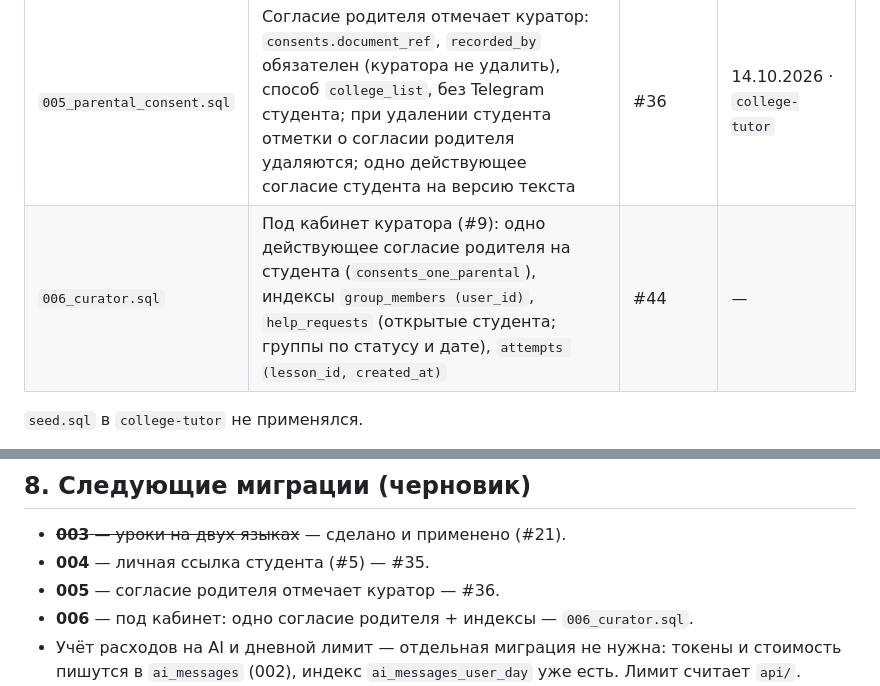
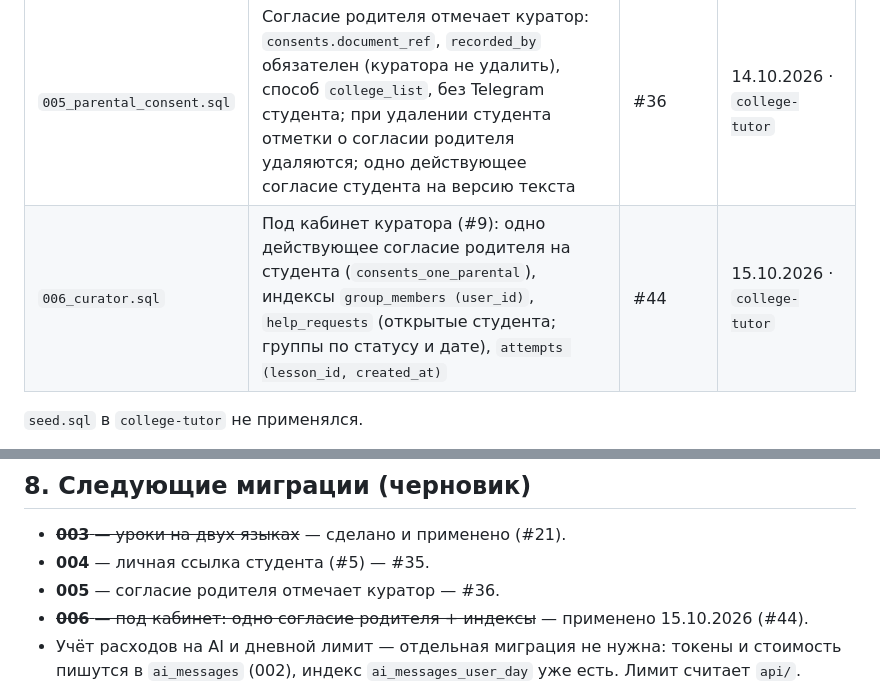
Before and after one commit to svlab27-web/college-tutor, a Markdown page: docs/database.md, 2 parts joined by grey strips. Rendered like a GitHub page.

Commit message:
docs(database): 006 применена в college-tutor 15.10.2026
Co-Authored-By: Claude Opus 5.5 <noreply@anthropic.com>

```diff
--- a/docs/database.md
+++ b/docs/database.md
@@ -146,7 +146,7 @@ Telegram без личной ссылки → демо, в базу ничего
 | `003_lesson_languages.sql` | Уроки на двух языках: `lessons.language`, таблица `lesson_translations`, `users.ui_language`, `attempts.language`, `ai_messages.language` | #21 | 13.10.2026 · `college-tutor` |
 | `004_personal_invites.sql` | Личная одноразовая ссылка: `invites.user_id` / `revoked_at` / `created_by`, формат токена, одна действующая ссылка на студента, `group_members.invite_token`, `users.birth_date`; ссылка преподавателя — только со сроком; `invites.full_name` удалён | #35 | 14.10.2026 · `college-tutor` |
 | `005_parental_consent.sql` | Согласие родителя отмечает куратор: `consents.document_ref`, `recorded_by` обязателен (куратора не удалить), способ `college_list`, без Telegram студента; при удалении студента отметки о согласии родителя удаляются; одно действующее согласие студента на версию текста | #36 | 14.10.2026 · `college-tutor` |
-| `006_curator.sql` | Под кабинет куратора (#9): одно действующее согласие родителя на студента (`consents_one_parental`), индексы `group_members (user_id)`, `help_requests` (открытые студента; группы по статусу и дате), `attempts (lesson_id, created_at)` | #44 | — |
+| `006_curator.sql` | Под кабинет куратора (#9): одно действующее согласие родителя на студента (`consents_one_parental`), индексы `group_members (user_id)`, `help_requests` (открытые студента; группы по статусу и дате), `attempts (lesson_id, created_at)` | #44 | 15.10.2026 · `college-tutor` |
 
 `seed.sql` в `college-tutor` не применялся.
 
@@ -173,7 +173,7 @@ select user_id, count(*) from consents
 - ~~**003** — уроки на двух языках~~ — сделано и применено (#21).
 - **004** — личная ссылка студента (#5) — #35.
 - **005** — согласие родителя отмечает куратор — #36.
-- **006** — под кабинет: одно согласие родителя + индексы — `006_curator.sql`.
+- ~~**006** — под кабинет: одно согласие родителя + индексы~~ — применено 15.10.2026 (#44).
 - Учёт расходов на AI и дневной лимит — отдельная миграция не нужна: токены и стоимость пишутся в `ai_messages` (002), индекс `ai_messages_user_day` уже есть. Лимит считает `api/`.
 - Согласия и год рождения — сделаны в 002.
 - Срок хранения учебных данных и удаление по запросу — решить до пилота (поле `users.delete_after` уже есть, нужна процедура).
```
Also changed, not shown: other parts of docs/database.md (+1 -1 lines).
